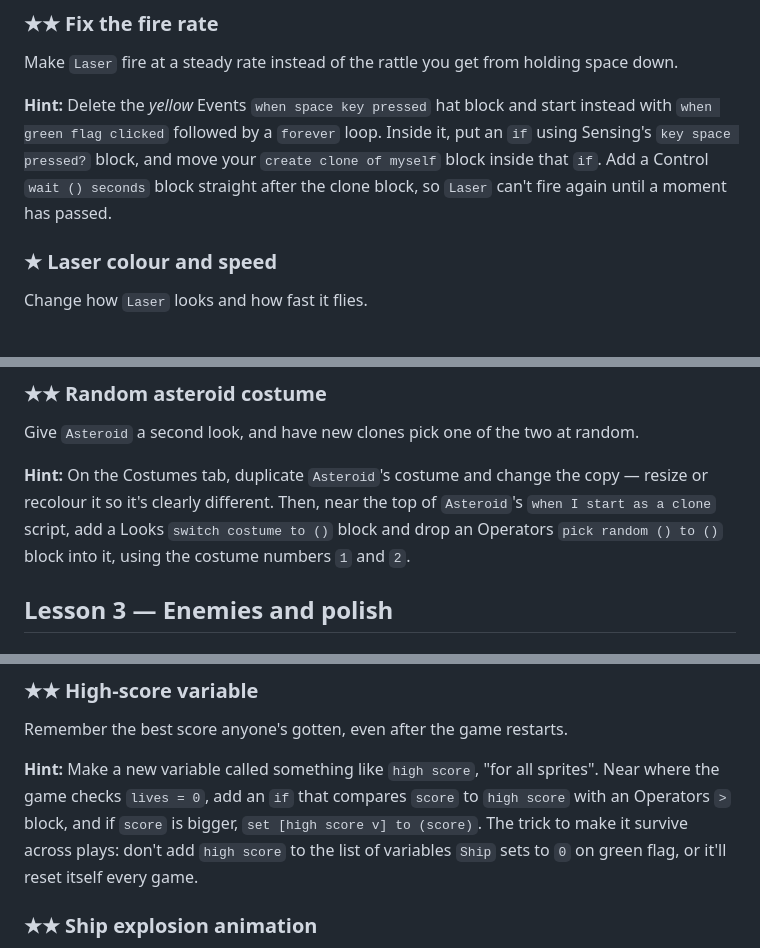
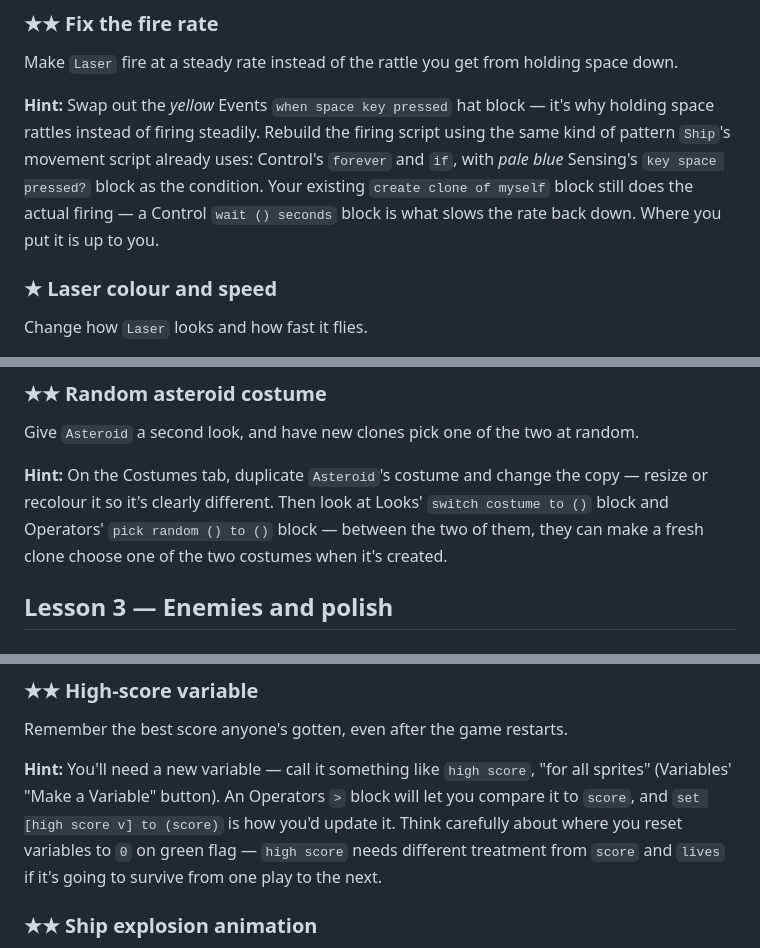
Before and after one commit to oxeg/cp-scratch, a Markdown page: reference/extra-challenges.md, 3 parts joined by grey strips. Rendered like a GitHub page.

Commit message:
Fix block colour and de-prescribe three hints in extra-challenges
- x position/y position are Motion (blue), not Sensing (pale blue) -
  matches block-cheat-sheet.md
- Fix the fire rate, Random asteroid costume, and High-score variable
  hints named blocks in exact wiring order, making them recipes rather
  than hints; stripped down to naming blocks/categories without
  prescribing order, matching the edge-clamp/thruster-sound model

Co-Authored-By: Claude Opus 5 <noreply@anthropic.com>
Claude-Session: https://claude.ai/code/session_01BfBDvvvNKK1vCQWsNz6haC

```diff
--- a/reference/extra-challenges.md
+++ b/reference/extra-challenges.md
@@ -60,12 +60,14 @@ to change how `Ship` looks when a key is pressed.
 Make `Laser` fire at a steady rate instead of the rattle you get from
 holding space down.
 
-**Hint:** Delete the *yellow* Events `when space key pressed` hat block and
-start instead with `when green flag clicked` followed by a `forever` loop.
-Inside it, put an `if` using Sensing's `key space pressed?` block, and move
-your `create clone of myself` block inside that `if`. Add a Control
-`wait () seconds` block straight after the clone block, so `Laser` can't
-fire again until a moment has passed.
+**Hint:** Swap out the *yellow* Events `when space key pressed` hat
+block — it's why holding space rattles instead of firing steadily. Rebuild
+the firing script using the same kind of pattern `Ship`'s movement script
+already uses: Control's `forever` and `if`, with *pale blue* Sensing's
+`key space pressed?` block as the condition. Your existing
+`create clone of myself` block still does the actual firing — a Control
+`wait () seconds` block is what slows the rate back down. Where you put it
+is up to you.
 
 ### ★ Laser colour and speed
 
@@ -92,10 +94,10 @@ Give `Asteroid` a second look, and have new clones pick one of the two at
 random.
 
 **Hint:** On the Costumes tab, duplicate `Asteroid`'s costume and change the
-copy — resize or recolour it so it's clearly different. Then, near the top
-of `Asteroid`'s `when I start as a clone` script, add a Looks
-`switch costume to ()` block and drop an Operators `pick random () to
-()` block into it, using the costume numbers `1` and `2`.
+copy — resize or recolour it so it's clearly different. Then look at
+Looks' `switch costume to ()` block and Operators' `pick random () to ()`
+block — between the two of them, they can make a fresh clone choose one of
+the two costumes when it's created.
 
 ## Lesson 3 — Enemies and polish
 
@@ -131,12 +133,13 @@ different costume helps sell it as a boss.
 
 Remember the best score anyone's gotten, even after the game restarts.
 
-**Hint:** Make a new variable called something like `high score`, "for all
-sprites". Near where the game checks `lives = 0`, add an `if` that compares
-`score` to `high score` with an Operators `>` block, and if `score` is
-bigger, `set [high score v] to (score)`. The trick to make it survive
-across plays: don't add `high score` to the list of variables `Ship` sets
-to `0` on green flag, or it'll reset itself every game.
+**Hint:** You'll need a new variable — call it something like `high score`,
+"for all sprites" (Variables' "Make a Variable" button). An Operators `>`
+block will let you compare it to `score`, and `set [high score v] to
+(score)` is how you'd update it. Think carefully about where you reset
+variables to `0` on green flag — `high score` needs different treatment
+from `score` and `lives` if it's going to survive from one play to the
+next.
 
 ### ★★ Ship explosion animation
 
```
Also changed, not shown: other parts of reference/extra-challenges.md (+3 -3 lines).
